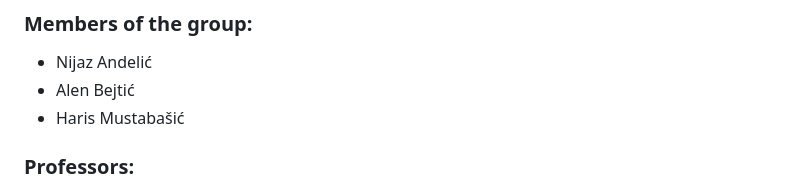
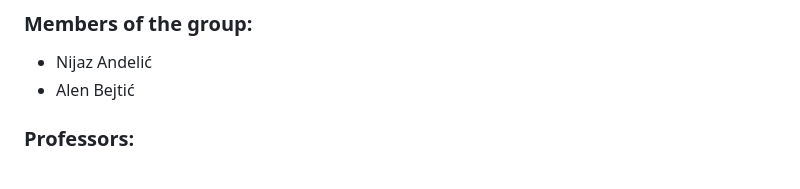
Before and after one commit to bejtoni/Inwousluga, a Markdown page: README.md, the part around the change. GitHub-like rendering.

Commit message:
Inital Commit

```diff
--- a/README.md
+++ b/README.md
@@ -4,7 +4,6 @@
 ### Members of the group:
 - Nijaz Andelić
 - Alen Bejtić
-- Haris Mustabašić
 
 ### Professors:
 - Amer Hadžikadić
```
